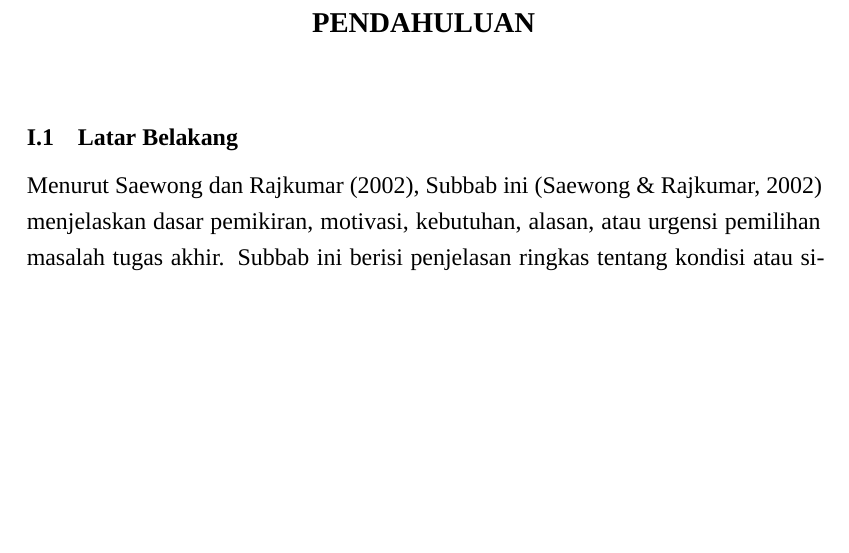
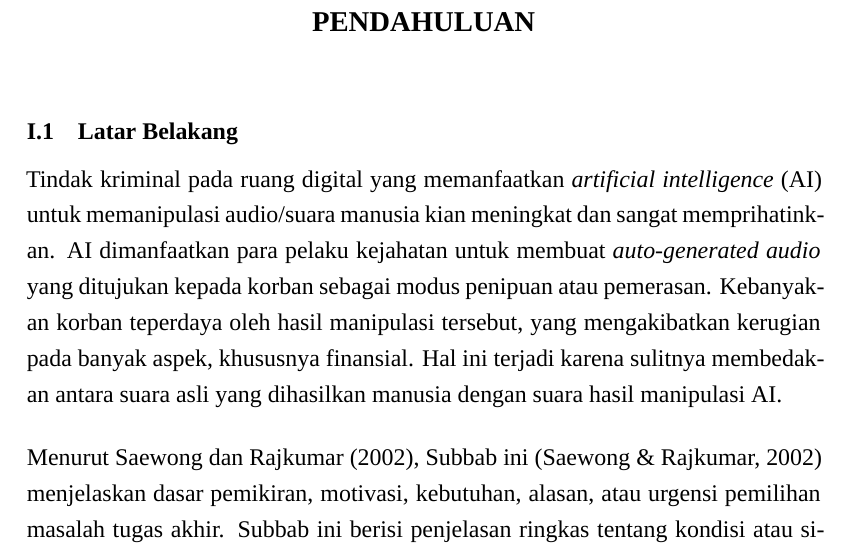
Before and after one commit to Japrulll/Laporan-TPdK-Carlen-Sam-Fajrul, a LaTeX thesis (Proposal-TA-template-v2-APA/ProposalTA.tex, which reads Proposal-TA-template-v2-APA/Bab I - Pendahuluan.tex): part of page 21 of 50, cut so that both start at the same text, the shorter picture padded with empty space. Compiled offline with XeLaTeX; a missing font is replaced by an installed copy or a similar font.

Commit message:
[edit] nambahin satu paragraf di latar belakang

```diff
--- a/Proposal-TA-template-v2-APA/Bab I - Pendahuluan.tex
+++ b/Proposal-TA-template-v2-APA/Bab I - Pendahuluan.tex
@@ -3,6 +3,8 @@
 \label{chap:pendahuluan}
 % --- Latar Belakang ---
 \section{Latar Belakang}
+Tindak kriminal pada ruang digital yang memanfaatkan \textit{artificial intelligence} (AI) untuk memanipulasi audio/suara manusia kian meningkat dan sangat memprihatinkan. AI dimanfaatkan para pelaku kejahatan untuk membuat \textit{auto-generated audio} yang ditujukan kepada korban sebagai modus penipuan atau pemerasan. Kebanyakan korban teperdaya oleh hasil manipulasi tersebut, yang mengakibatkan kerugian pada banyak aspek, khususnya finansial. Hal ini terjadi karena sulitnya membedakan antara suara asli yang dihasilkan manusia dengan suara hasil manipulasi AI.
+
 Menurut \textcite{saewong2002}, Subbab ini \autocite{saewong2002} menjelaskan dasar pemikiran, motivasi, kebutuhan, alasan, atau urgensi pemilihan masalah tugas akhir. Subbab ini berisi penjelasan ringkas tentang kondisi atau situasi yang ada saat ini terkait dengan topik yang dibahas. Tujuan utamanya adalah untuk memberikan informasi secukupnya kepada pembaca agar memahami topik yang akan dibahas. Dalam subbab ini, jelaskan hal-hal berikut ini:
 \begin{enumerate}
 \item	Kondisi atau situasi topik yang dibahas beserta permasalahannya, misalnya tentang pengelolaan informasi di fasilitas kesehatan daerah pedesaan saat ini dan masalah yang dihadapi, berdasarkan hasil survei atau wawancara dengan pihak terkait.
```
Also changed, not shown: Proposal-TA-template-v2-APA/ProposalTA.pdf, 5 other files.
